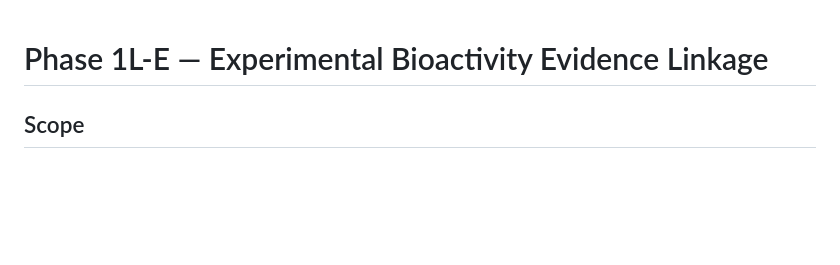
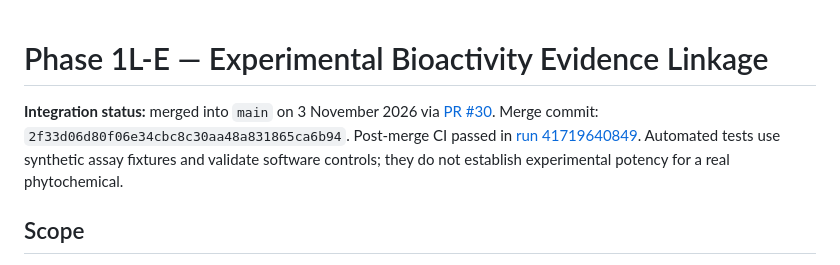
Before and after one commit to diarraibrahimamohamed-ops/nexora_v2, a Markdown page: docs/PHYTOEVIDENCE_PHASE1L_BIOACTIVITY_LINKAGE.md, the part around the change. Rendered like a GitHub page; blank space fills up the shorter version.

Commit message:
docs(phytoevidence): record Phase 1L-E merge and post-merge CI

```diff
--- a/docs/PHYTOEVIDENCE_PHASE1L_BIOACTIVITY_LINKAGE.md
+++ b/docs/PHYTOEVIDENCE_PHASE1L_BIOACTIVITY_LINKAGE.md
@@ -1,4 +1,6 @@
 # Phase 1L-E — Experimental Bioactivity Evidence Linkage
+
+**Integration status:** merged into `main` on 3 November 2026 via [PR #30](https://github.com/diarraibrahamimohamed-ops/nexora_v2/pull/30). Merge commit: `2f33d06d80f06e34cbc8c30aa48a831865ca6b94`. Post-merge CI passed in [run 41719640849](https://github.com/diarraibrahamimohamed-ops/nexora_v2/actions/runs/41719640849). Automated tests use synthetic assay fixtures and validate software controls; they do not establish experimental potency for a real phytochemical.
 
 ## Scope
 
```
